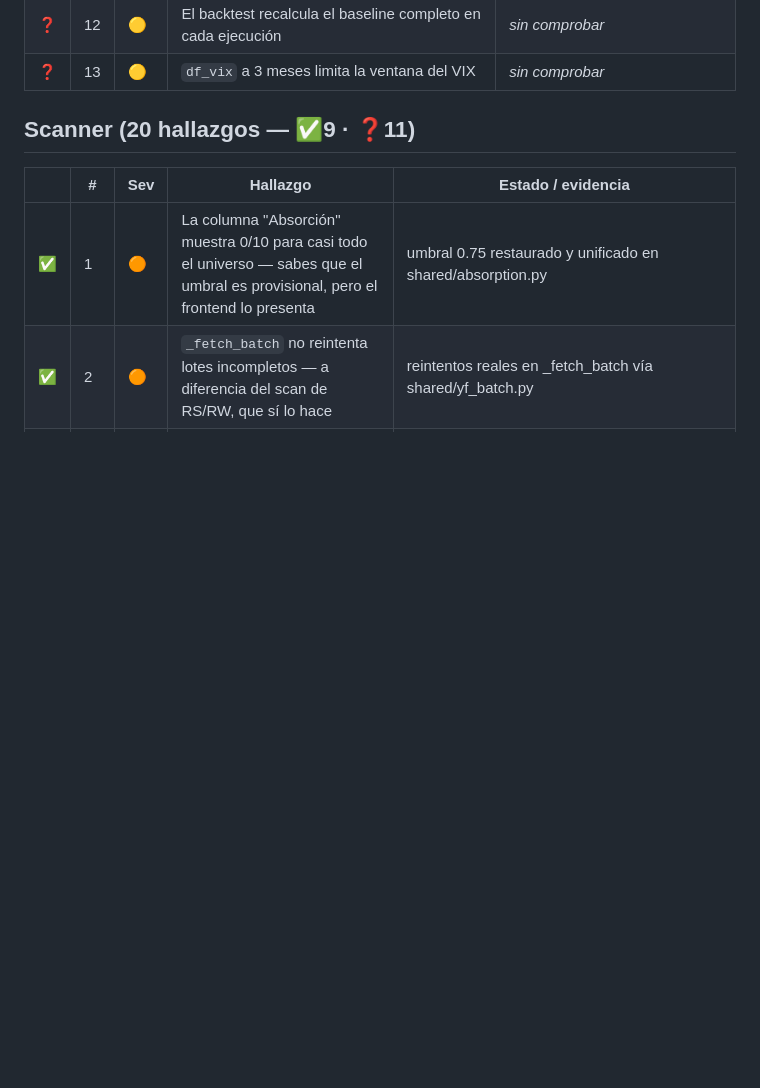
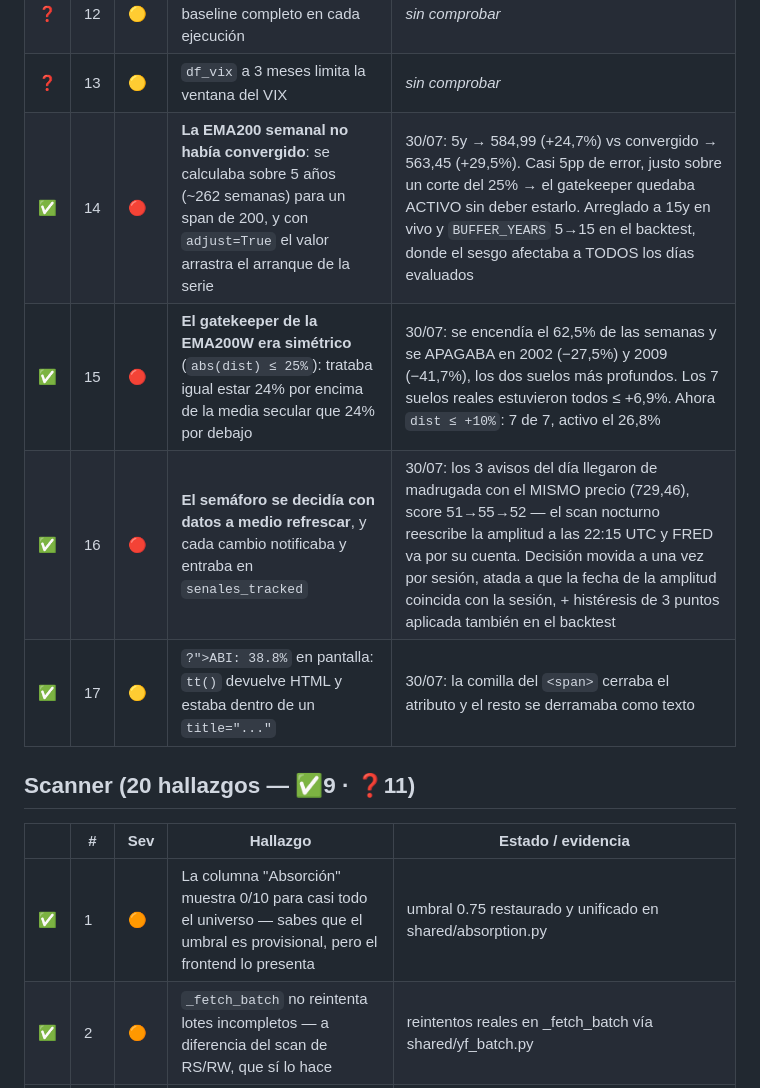
Before and after one commit to unlordlab/rsu-terminal-web, a Markdown page: ESTADO_REAL.md, the part around one of its changes. GitHub-like rendering; blank space fills up the shorter version.

```diff
--- a/ESTADO_REAL.md
+++ b/ESTADO_REAL.md
@@ -465,6 +478,10 @@ a uno contra el código, seis cerrados en esa sesión. Es, junto a Research, el
 | ❓ | 11 | 🟡 | `q10`/`q90` mal nombrados | *sin comprobar* |
 | ❓ | 12 | 🟡 | El backtest recalcula el baseline completo en cada ejecución | *sin comprobar* |
 | ❓ | 13 | 🟡 | `df_vix` a 3 meses limita la ventana del VIX | *sin comprobar* |
+| ✅ | 14 | 🔴 | **La EMA200 semanal no había convergido**: se calculaba sobre 5 años (~262 semanas) para un span de 200, y con `adjust=True` el valor arrastra el arranque de la serie | 30/07: 5y → 584,99 (+24,7%) vs convergido → 563,45 (+29,5%). Casi 5pp de error, justo sobre un corte del 25% → el gatekeeper quedaba ACTIVO sin deber estarlo. Arreglado a 15y en vivo y `BUFFER_YEARS` 5→15 en el backtest, donde el sesgo afectaba a TODOS los días evaluados |
+| ✅ | 15 | 🔴 | **El gatekeeper de la EMA200W era simétrico** (`abs(dist) ≤ 25%`): trataba igual estar 24% por encima de la media secular que 24% por debajo | 30/07: se encendía el 62,5% de las semanas y se APAGABA en 2002 (−27,5%) y 2009 (−41,7%), los dos suelos más profundos. Los 7 suelos reales estuvieron todos ≤ +6,9%. Ahora `dist ≤ +10%`: 7 de 7, activo el 26,8% |
+| ✅ | 16 | 🔴 | **El semáforo se decidía con datos a medio refrescar**, y cada cambio notificaba y entraba en `senales_tracked` | 30/07: los 3 avisos del día llegaron de madrugada con el MISMO precio (729,46), score 51→55→52 — el scan nocturno reescribe la amplitud a las 22:15 UTC y FRED va por su cuenta. Decisión movida a una vez por sesión, atada a que la fecha de la amplitud coincida con la sesión, + histéresis de 3 puntos aplicada también en el backtest |
+| ✅ | 17 | 🟡 | `?">ABI: 38.8%` en pantalla: `tt()` devuelve HTML y estaba dentro de un `title="..."` | 30/07: la comilla del `<span>` cerraba el atributo y el resto se derramaba como texto |
 
 ## Scanner  (20 hallazgos — ✅9 · ❓11)
 
```
Also changed, not shown: other parts of ESTADO_REAL.md (+19 -6 lines).
